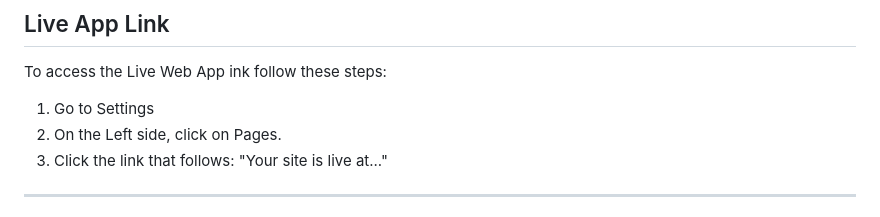
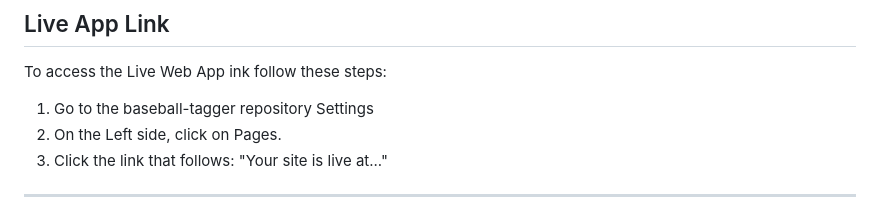
Before and after one commit to PiperMLB/baseball-tagger, a Markdown page: README.md, the part around the change. GitHub-like rendering.

Commit message:
Update live app link instructions in README
Clarify instructions for accessing the live web app link.

```diff
--- a/README.md
+++ b/README.md
@@ -7,7 +7,7 @@ A simple web app built to help team members view social media posts, tag the MLB
 ## Live App Link
 
 To access the Live Web App ink follow these steps:
-1. Go to Settings
+1. Go to the baseball-tagger repository Settings
 2. On the Left side, click on Pages.
 3. Click the link that follows: "Your site is live at..."
 
```
